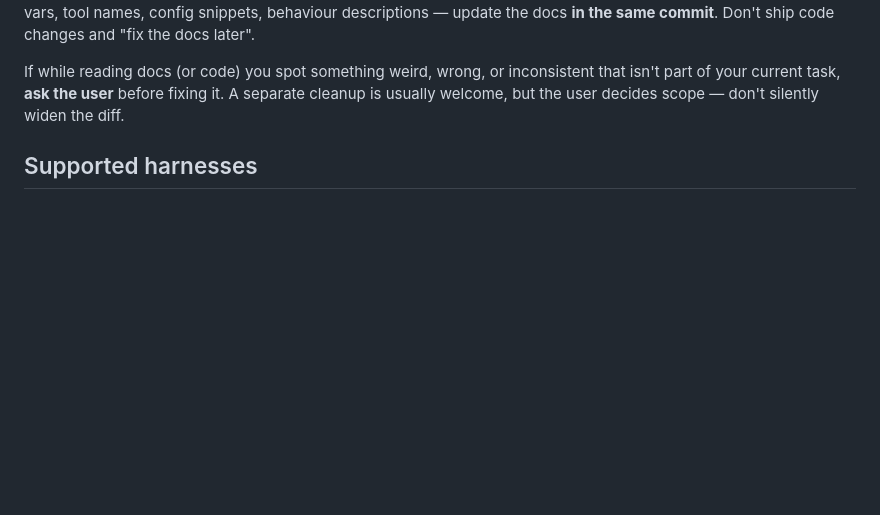
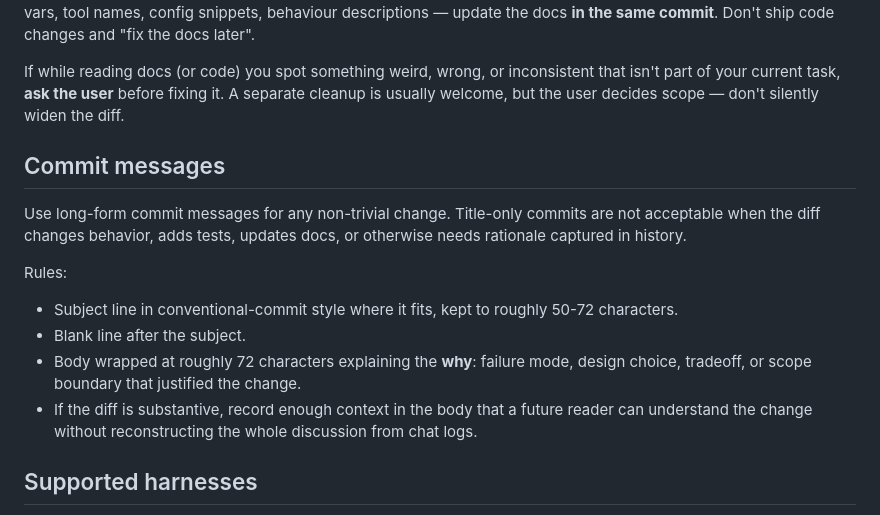
Before and after one commit to hrubymar10/aimebu, a Markdown page: AGENTS.md, the part around the change. Drawn GitHub-style; blank space fills up the shorter version.

Commit message:
docs(agents): require long-form commit messages
Document commit-message expectations for non-trivial changes so future
history preserves rationale instead of only the final title line.

Require a conventional-commit-style subject where it fits, followed by
a wrapped body explaining the why, design choice, tradeoff, or scope
boundary. This keeps repo guidance aligned with the follow-up request on
the wrapper-recovery work and makes the expectation explicit for future
agents.

```diff
--- a/AGENTS.md
+++ b/AGENTS.md
@@ -16,6 +16,22 @@ If while reading docs (or code) you spot something weird, wrong, or
 inconsistent that isn't part of your current task, **ask the user** before
 fixing it. A separate cleanup is usually welcome, but the user decides
 scope — don't silently widen the diff.
+
+## Commit messages
+
+Use long-form commit messages for any non-trivial change. Title-only commits
+are not acceptable when the diff changes behavior, adds tests, updates docs,
+or otherwise needs rationale captured in history.
+
+Rules:
+- Subject line in conventional-commit style where it fits, kept to roughly
+  50-72 characters.
+- Blank line after the subject.
+- Body wrapped at roughly 72 characters explaining the **why**: failure mode,
+  design choice, tradeoff, or scope boundary that justified the change.
+- If the diff is substantive, record enough context in the body that a future
+  reader can understand the change without reconstructing the whole discussion
+  from chat logs.
 
 ## Supported harnesses
 
```
